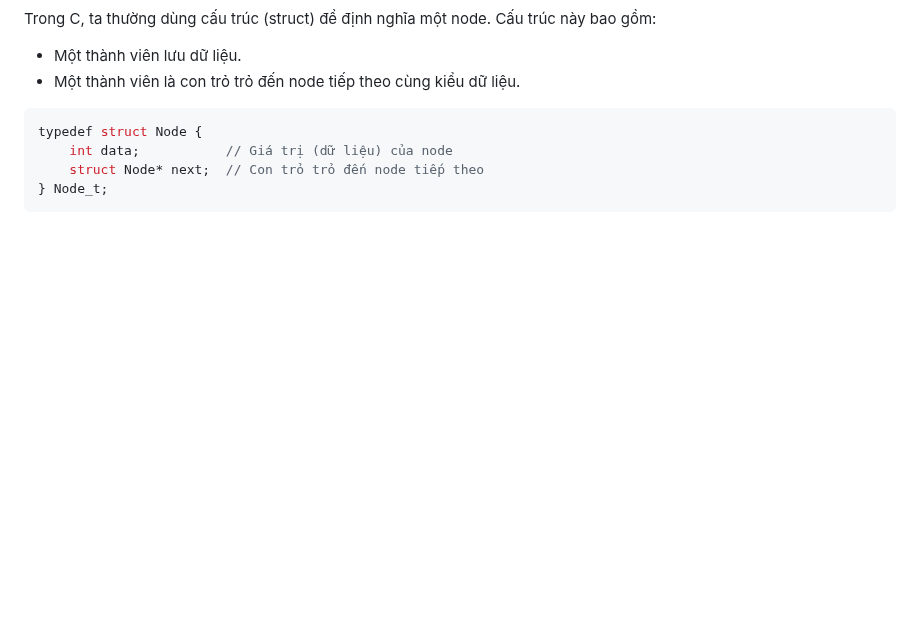
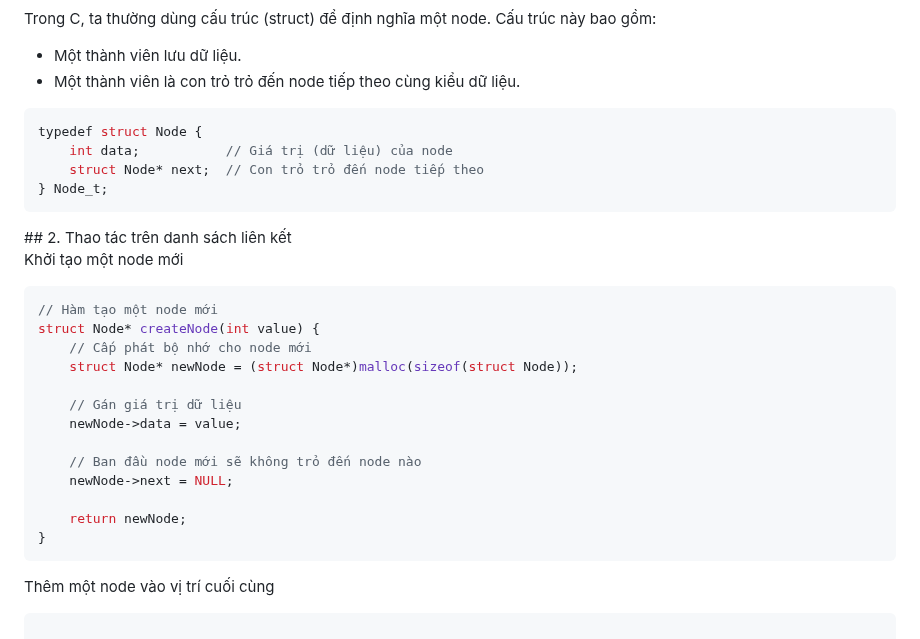
Before and after one commit to Hani1707/advance-c-cpp, a Markdown page: README.md, the part around the change. Drawn GitHub-style; folded sections open; blank space fills up the shorter version.

````diff
--- a/README.md
+++ b/README.md
@@ -1600,3 +1600,24 @@ typedef struct Node {
 ```
 </p>
 </details>
+## 2. Thao tác trên danh sách liên kết
+
+Khởi tạo một node mới
+
+```c
+// Hàm tạo một node mới
+struct Node* createNode(int value) {
+    // Cấp phát bộ nhớ cho node mới
+    struct Node* newNode = (struct Node*)malloc(sizeof(struct Node));
+
+    // Gán giá trị dữ liệu
+    newNode->data = value;
+
+    // Ban đầu node mới sẽ không trỏ đến node nào
+    newNode->next = NULL;
+
+    return newNode;
+}
+```
+Thêm một node vào vị trí cuối cùng
+```c
````
